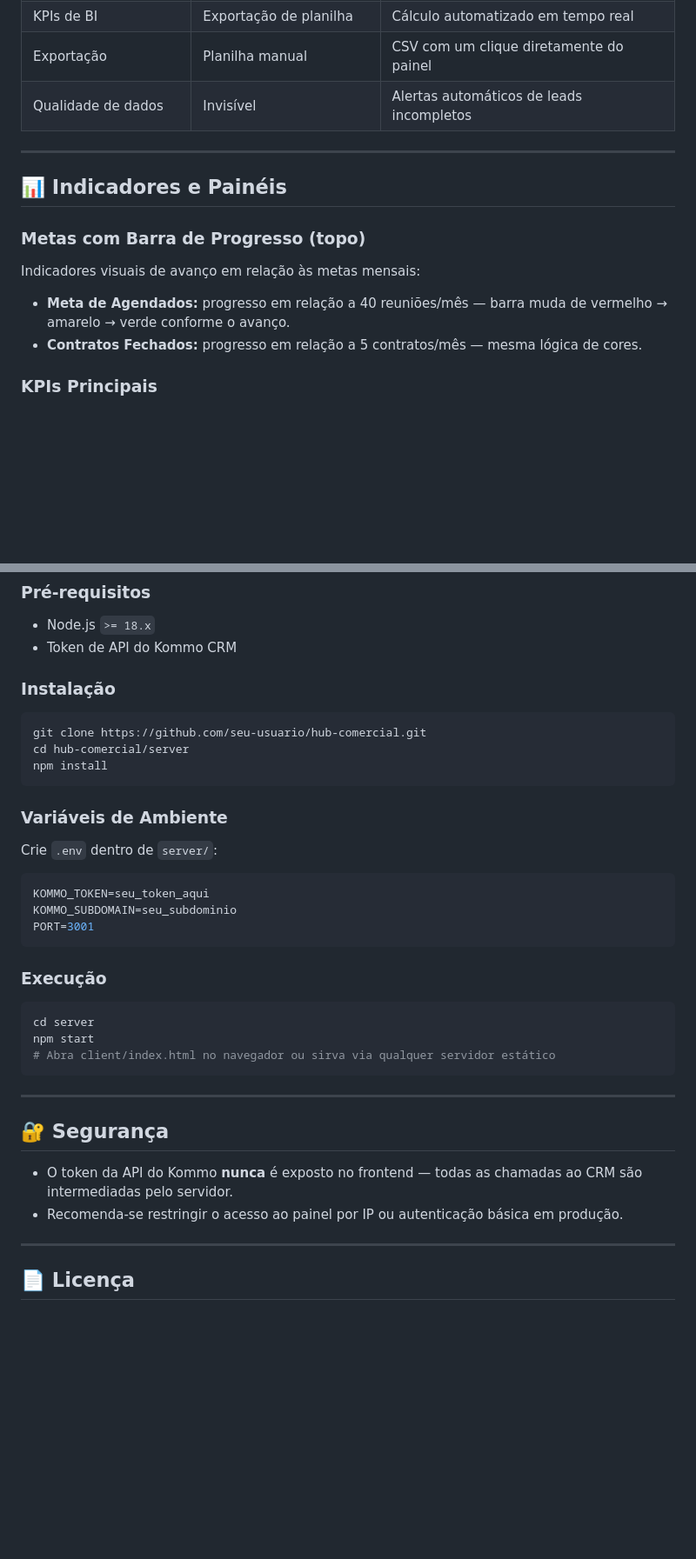
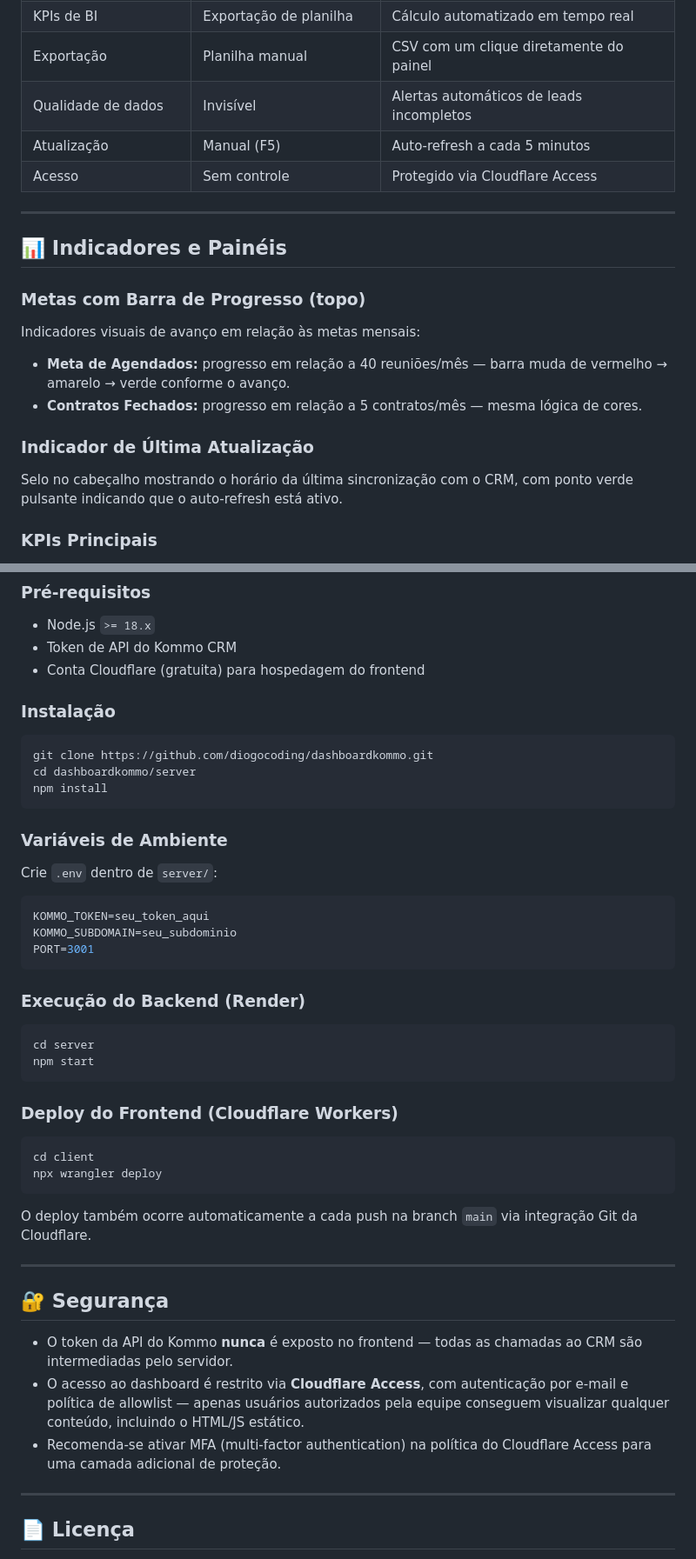
Before and after one commit to diogocoding/dashboardkommo, a Markdown page: README.md, 2 parts joined by grey strips. Shown at 87% size. Drawn GitHub-style; blank space fills up the shorter version.

Commit message:
Enhance README with new features and security details
Added auto-refresh feature and Cloudflare Access for security.

````diff
--- a/README.md
+++ b/README.md
@@ -20,6 +20,8 @@ O sistema consome dados nativos do **Kommo CRM** e reconstrói o histórico cron
 | KPIs de BI | Exportação de planilha | Cálculo automatizado em tempo real |
 | Exportação | Planilha manual | CSV com um clique diretamente do painel |
 | Qualidade de dados | Invisível | Alertas automáticos de leads incompletos |
+| Atualização | Manual (F5) | Auto-refresh a cada 5 minutos |
+| Acesso | Sem controle | Protegido via Cloudflare Access |
 
 ---
 
@@ -29,6 +31,9 @@ O sistema consome dados nativos do **Kommo CRM** e reconstrói o histórico cron
 Indicadores visuais de avanço em relação às metas mensais:
 - **Meta de Agendados:** progresso em relação a 40 reuniões/mês — barra muda de vermelho → amarelo → verde conforme o avanço.
 - **Contratos Fechados:** progresso em relação a 5 contratos/mês — mesma lógica de cores.
+
+### Indicador de Última Atualização
+Selo no cabeçalho mostrando o horário da última sincronização com o CRM, com ponto verde pulsante indicando que o auto-refresh está ativo.
 
 ### KPIs Principais
 - **Reuniões Realizadas:** leads que saíram de "Marcação de Reunião" para uma coluna de sucesso no período.
@@ -138,12 +156,13 @@ Taxa = (Transições origem→destino / Total de saídas da origem) × 100
 ### Pré-requisitos
 - Node.js `>= 18.x`
 - Token de API do Kommo CRM
+- Conta Cloudflare (gratuita) para hospedagem do frontend
 
 ### Instalação
 
 ```bash
-git clone https://github.com/seu-usuario/hub-comercial.git
-cd hub-comercial/server
+git clone https://github.com/diogocoding/dashboardkommo.git
+cd dashboardkommo/server
 npm install
 ```
 
@@ -157,20 +176,29 @@ KOMMO_SUBDOMAIN=seu_subdominio
 PORT=3001
 ```
 
-### Execução
+### Execução do Backend (Render)
 
 ```bash
 cd server
 npm start
-# Abra client/index.html no navegador ou sirva via qualquer servidor estático
 ```
+
+### Deploy do Frontend (Cloudflare Workers)
+
+```bash
+cd client
+npx wrangler deploy
+```
+
+O deploy também ocorre automaticamente a cada push na branch `main` via integração Git da Cloudflare.
 
 ---
 
 ## 🔐 Segurança
 
 - O token da API do Kommo **nunca** é exposto no frontend — todas as chamadas ao CRM são intermediadas pelo servidor.
-- Recomenda-se restringir o acesso ao painel por IP ou autenticação básica em produção.
+- O acesso ao dashboard é restrito via **Cloudflare Access**, com autenticação por e-mail e política de allowlist — apenas usuários autorizados pela equipe conseguem visualizar qualquer conteúdo, incluindo o HTML/JS estático.
+- Recomenda-se ativar MFA (multi-factor authentication) na política do Cloudflare Access para uma camada adicional de proteção.
 
 ---
 
````
Also changed, not shown: other parts of README.md (+18 -5 lines).
